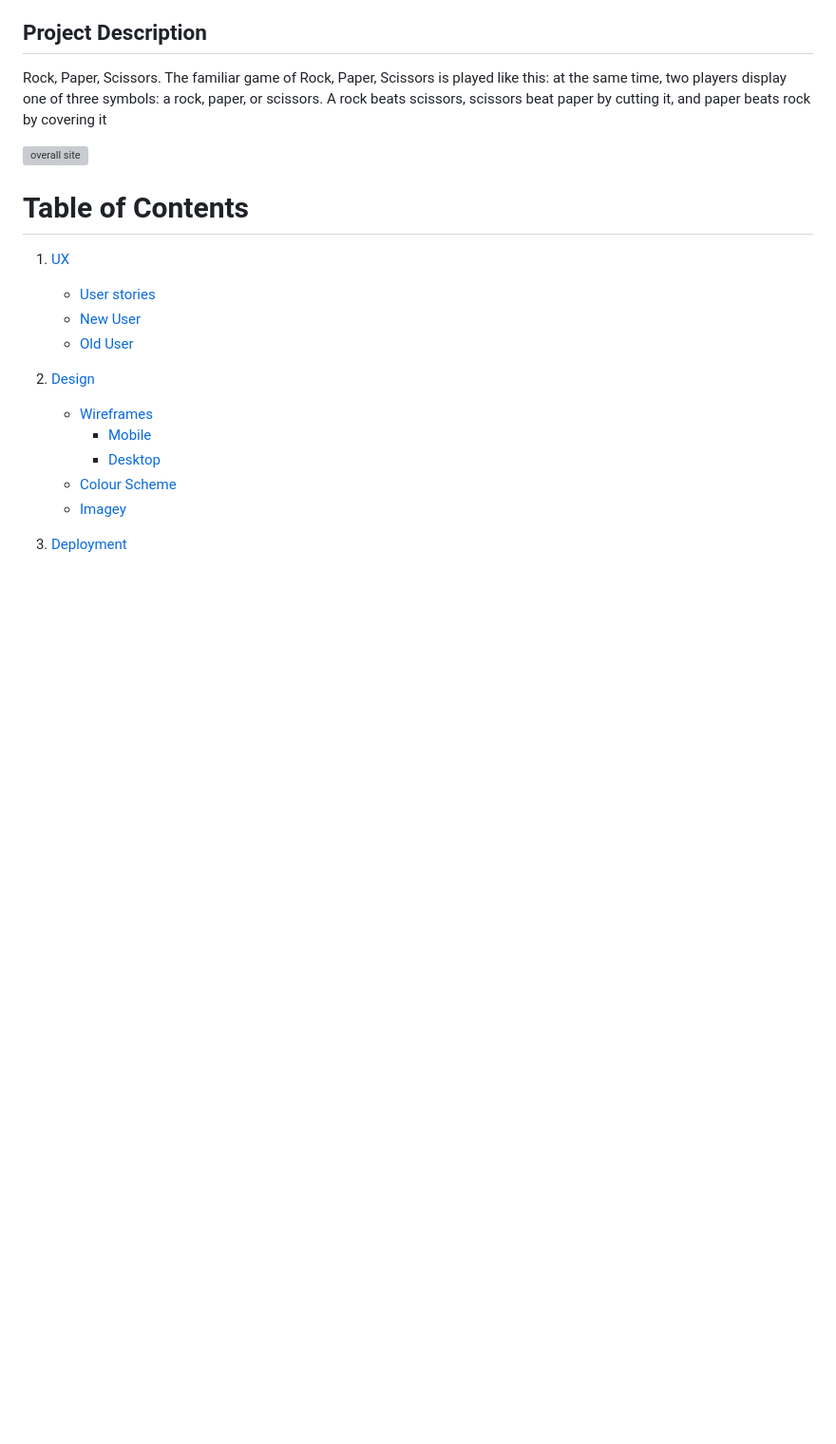
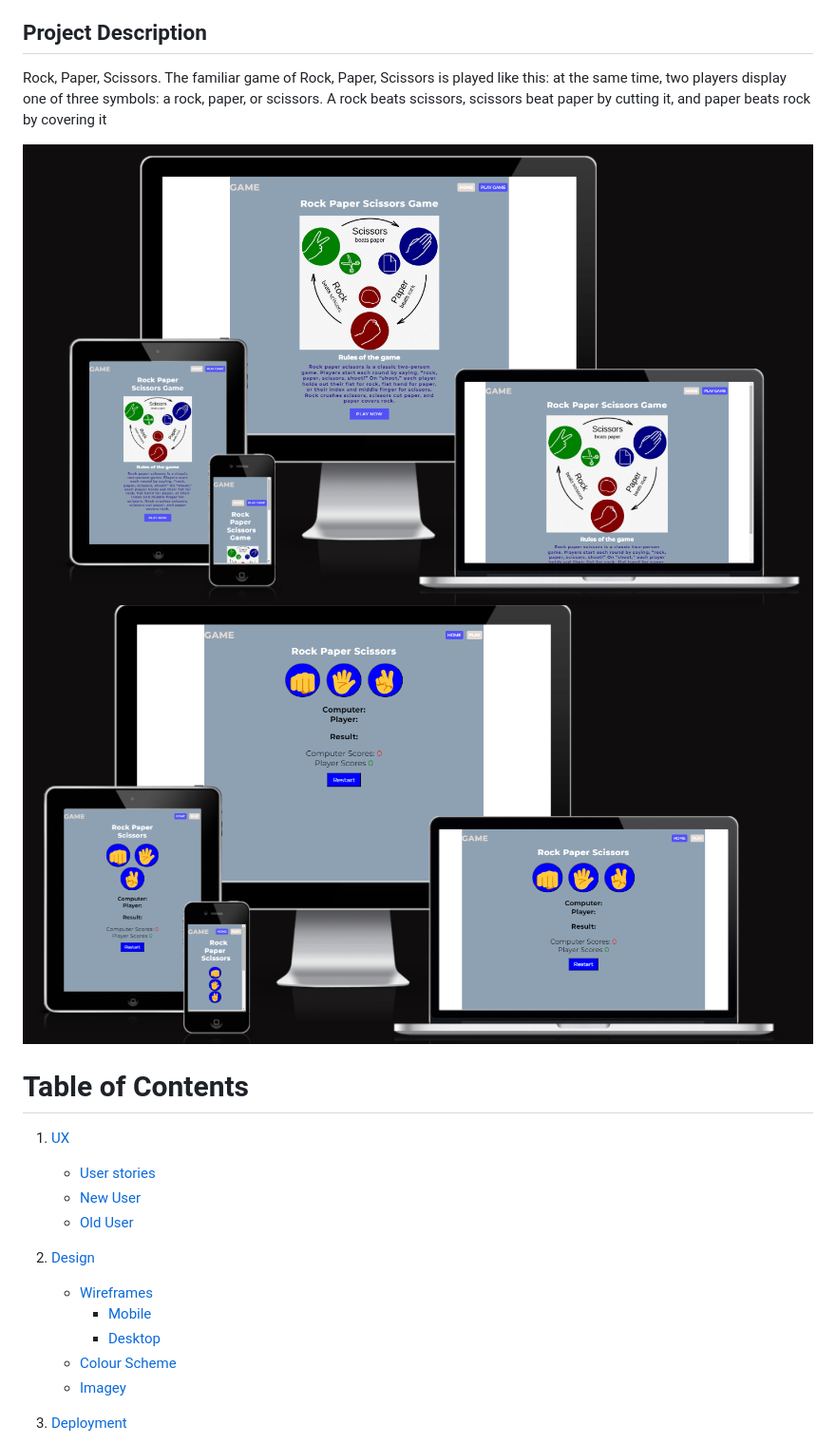
Before and after one commit to joelsita/project-two, a Markdown page: README.md, the part around the change. Shown: that part at 95% size. GitHub-like rendering; pictures changed too: assets/images/responsive-one.png (added), assets/images/responsive-two.png (added); blank space fills up the shorter version; grey boxes are pictures that could not be loaded.

Commit message:
added overall site screenshot

```diff
--- a/README.md
+++ b/README.md
@@ -4,7 +4,8 @@
 ## Project Description
 Rock, Paper, Scissors. The familiar game of Rock, Paper, Scissors is played like this: at the same time, two players display one of three symbols: a rock, paper, or scissors. A rock beats scissors, scissors beat paper by cutting it, and paper beats rock by covering it
 
-![overall site](assets/documents/responsive.jpg)
+![overall site](assets/images/responsive-one.png)
+![overall site](assets/images/responsive-two.png)
 
 
 
```
